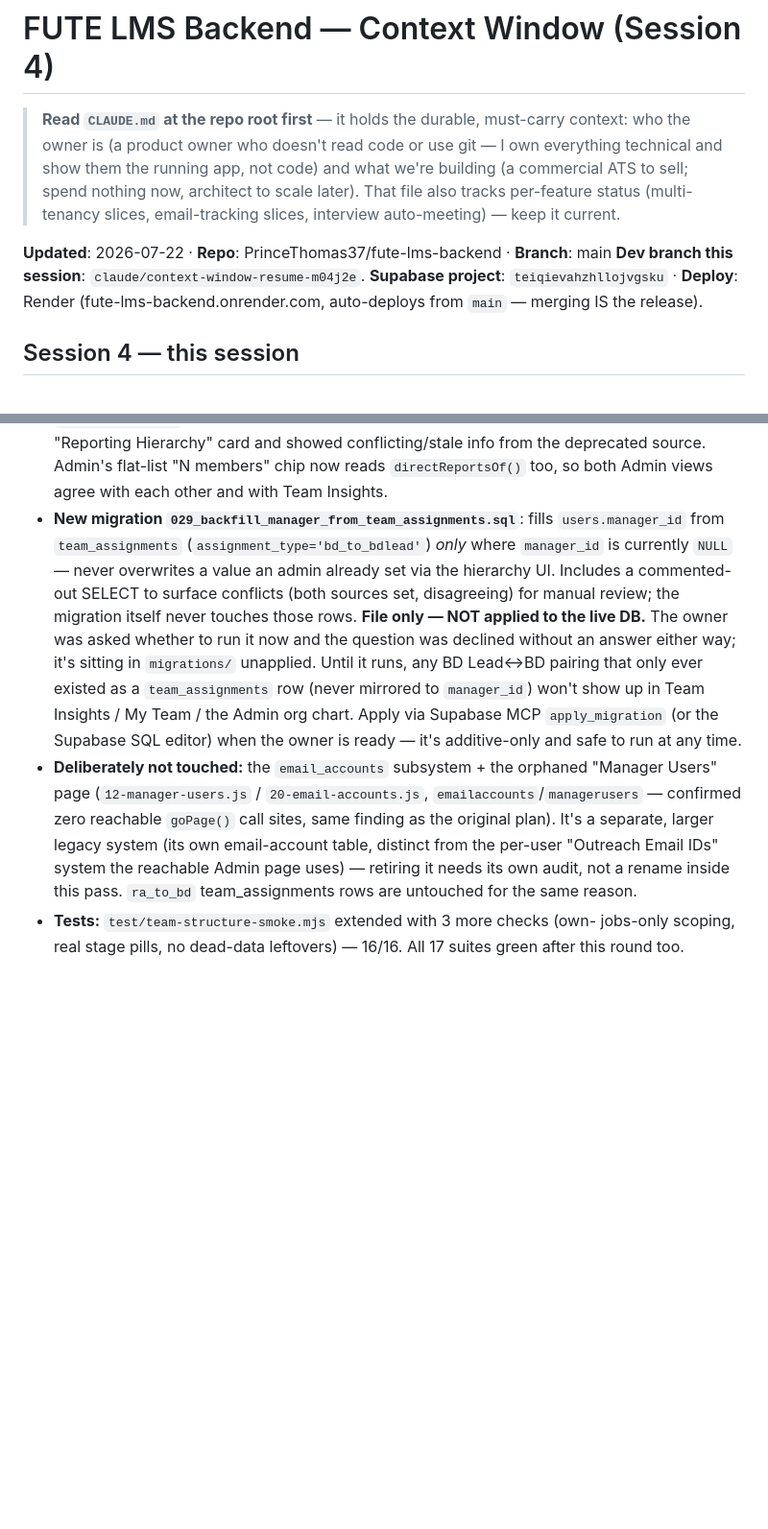
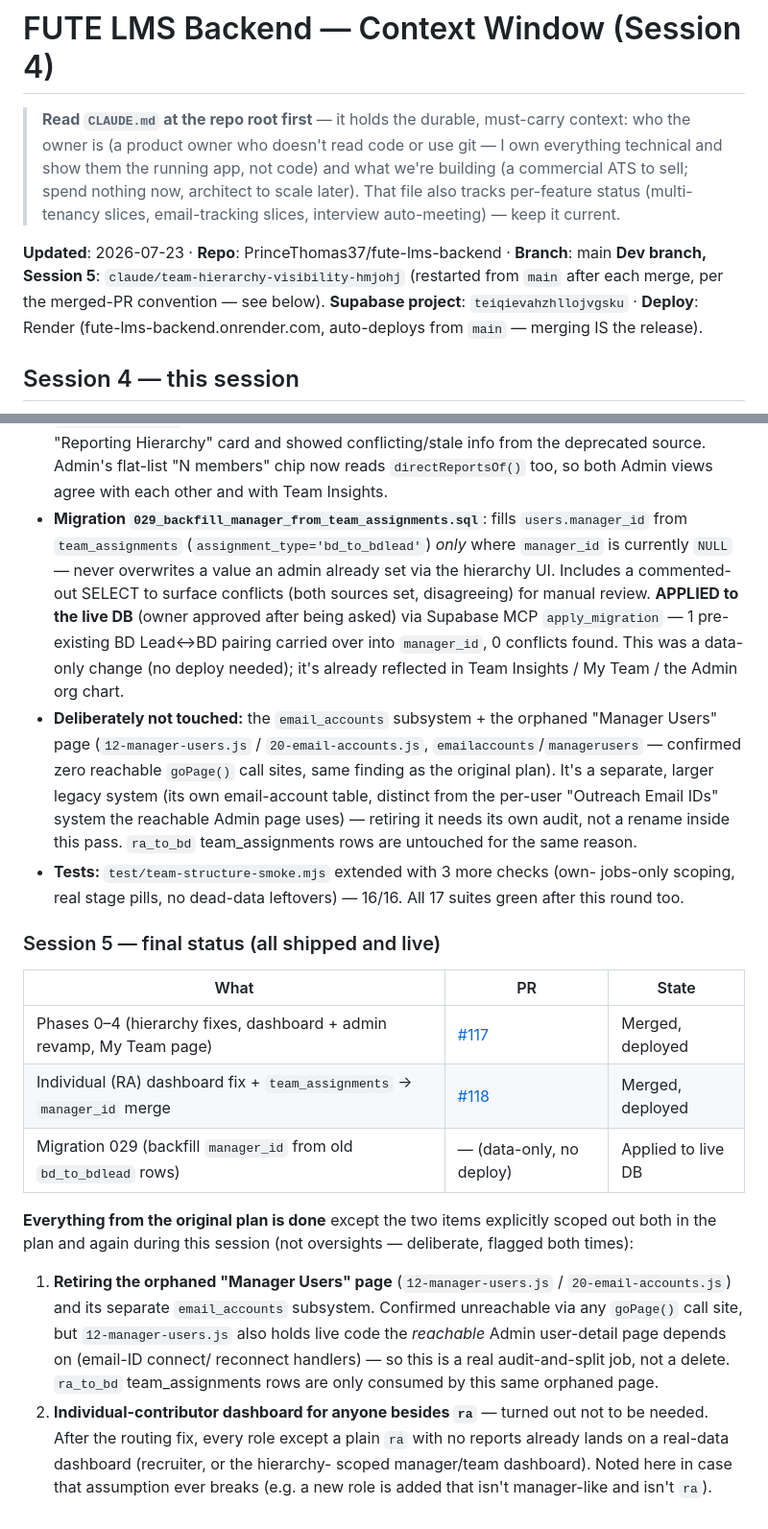
Before and after one commit to PrinceThomas37/fute-lms-backend, a Markdown page: docs/CONTEXT_WINDOW.md, 2 parts joined by grey strips. Shown at 96% size. GitHub-like rendering; blank space fills up the shorter version.

Commit message:
docs: close out Session 5 (team hierarchy) context window (#119)
Updates docs/CONTEXT_WINDOW.md and CLAUDE.md to reflect final state: PR #117
and #118 merged and deployed, migration 029 applied to the live DB (1 pairing
backfilled, 0 conflicts). Records what's deliberately still open (the orphaned
Manager Users page / email_accounts subsystem).


Claude-Session: https://claude.ai/code/session_017abASRFixLnUkjaf9yAWzT

Co-authored-by: Claude <noreply@anthropic.com>

```diff
--- a/docs/CONTEXT_WINDOW.md
+++ b/docs/CONTEXT_WINDOW.md
@@ -7,8 +7,9 @@
 > That file also tracks per-feature status (multi-tenancy slices, email-tracking
 > slices, interview auto-meeting) — keep it current.
 
-**Updated**: 2026-07-22 · **Repo**: PrinceThomas37/fute-lms-backend · **Branch**: main
-**Dev branch this session**: `claude/context-window-resume-m04j2e`.
+**Updated**: 2026-07-23 · **Repo**: PrinceThomas37/fute-lms-backend · **Branch**: main
+**Dev branch, Session 5**: `claude/team-hierarchy-visibility-hmjohj` (restarted from
+`main` after each merge, per the merged-PR convention — see below).
 **Supabase project**: `teiqievahzhllojvgsku` · **Deploy**: Render
 (fute-lms-backend.onrender.com, auto-deploys from `main` — merging IS the release).
 
@@ -515,19 +516,16 @@ means the reporting hierarchy everywhere, not two competing sources:
     info from the deprecated source. Admin's flat-list "N members" chip now
     reads `directReportsOf()` too, so both Admin views agree with each other and
     with Team Insights.
-  - **New migration `029_backfill_manager_from_team_assignments.sql`**: fills
+  - **Migration `029_backfill_manager_from_team_assignments.sql`**: fills
     `users.manager_id` from `team_assignments` (`assignment_type='bd_to_bdlead'`)
     *only* where `manager_id` is currently `NULL` — never overwrites a value an
     admin already set via the hierarchy UI. Includes a commented-out SELECT to
-    surface conflicts (both sources set, disagreeing) for manual review; the
-    migration itself never touches those rows. **File only — NOT applied to the
-    live DB.** The owner was asked whether to run it now and the question was
-    declined without an answer either way; it's sitting in `migrations/`
-    unapplied. Until it runs, any BD Lead↔BD pairing that only ever existed as a
-    `team_assignments` row (never mirrored to `manager_id`) won't show up in
-    Team Insights / My Team / the Admin org chart. Apply via Supabase MCP
-    `apply_migration` (or the Supabase SQL editor) when the owner is ready —
-    it's additive-only and safe to run at any time.
+    surface conflicts (both sources set, disagreeing) for manual review.
+    **APPLIED to the live DB** (owner approved after being asked) via Supabase
+    MCP `apply_migration` — 1 pre-existing BD Lead↔BD pairing carried over into
+    `manager_id`, 0 conflicts found. This was a data-only change (no deploy
+    needed); it's already reflected in Team Insights / My Team / the Admin org
+    chart.
   - **Deliberately not touched:** the `email_accounts` subsystem + the orphaned
     "Manager Users" page (`12-manager-users.js` / `20-email-accounts.js`,
     `emailaccounts`/`managerusers` — confirmed zero reachable `goPage()` call
@@ -539,3 +537,25 @@ means the reporting hierarchy everywhere, not two competing sources:
 - **Tests:** `test/team-structure-smoke.mjs` extended with 3 more checks (own-
   jobs-only scoping, real stage pills, no dead-data leftovers) — 16/16. All 17
   suites green after this round too.
+
+### Session 5 — final status (all shipped and live)
+| What | PR | State |
+|---|---|---|
+| Phases 0–4 (hierarchy fixes, dashboard + admin revamp, My Team page) | [#117](https://github.com/PrinceThomas37/fute-lms-backend/pull/117) | Merged, deployed |
+| Individual (RA) dashboard fix + `team_assignments` → `manager_id` merge | [#118](https://github.com/PrinceThomas37/fute-lms-backend/pull/118) | Merged, deployed |
+| Migration 029 (backfill `manager_id` from old `bd_to_bdlead` rows) | — (data-only, no deploy) | Applied to live DB |
+
+**Everything from the original plan is done** except the two items explicitly
+scoped out both in the plan and again during this session (not oversights —
+deliberate, flagged both times):
+1. **Retiring the orphaned "Manager Users" page** (`12-manager-users.js` /
+   `20-email-accounts.js`) and its separate `email_accounts` subsystem. Confirmed
+   unreachable via any `goPage()` call site, but `12-manager-users.js` also holds
+   live code the *reachable* Admin user-detail page depends on (email-ID connect/
+   reconnect handlers) — so this is a real audit-and-split job, not a delete.
+   `ra_to_bd` team_assignments rows are only consumed by this same orphaned page.
+2. **Individual-contributor dashboard for anyone besides `ra`** — turned out not
+   to be needed. After the routing fix, every role except a plain `ra` with no
+   reports already lands on a real-data dashboard (recruiter, or the hierarchy-
+   scoped manager/team dashboard). Noted here in case that assumption ever
+   breaks (e.g. a new role is added that isn't manager-like and isn't `ra`).
```
Also changed, not shown: CLAUDE.md (+18 -9 lines).
